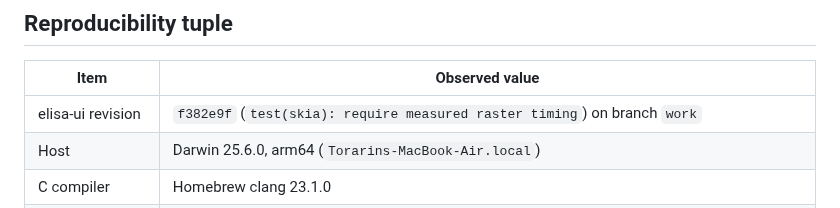
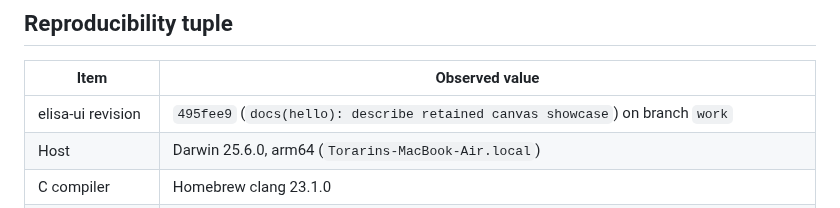
Before and after one commit to torarinvik/elisa-ui, a Markdown page: docs/implementation-baseline.md, the part around the change. GitHub-like rendering.

Commit message:
docs: record showcase manifest revision

```diff
--- a/docs/implementation-baseline.md
+++ b/docs/implementation-baseline.md
@@ -8,7 +8,7 @@ parity on untested platforms.
 
 | Item | Observed value |
 | --- | --- |
-| elisa-ui revision | `f382e9f` (`test(skia): require measured raster timing`) on branch `work` |
+| elisa-ui revision | `495fee9` (`docs(hello): describe retained canvas showcase`) on branch `work` |
 | Host | Darwin 25.6.0, arm64 (`Torarins-MacBook-Air.local`) |
 | C compiler | Homebrew clang 23.1.0 |
 | Elisa compiler | `../wasm-sdk-compiler/bin/elisac-stage1` on clean `codex/wasm-sdk`, revision `c6948142f19d`; SHA-256 `56945beffa13240afdd004ac7590580b56f11c7406fc82c16309f6bd9025e574` |
```
